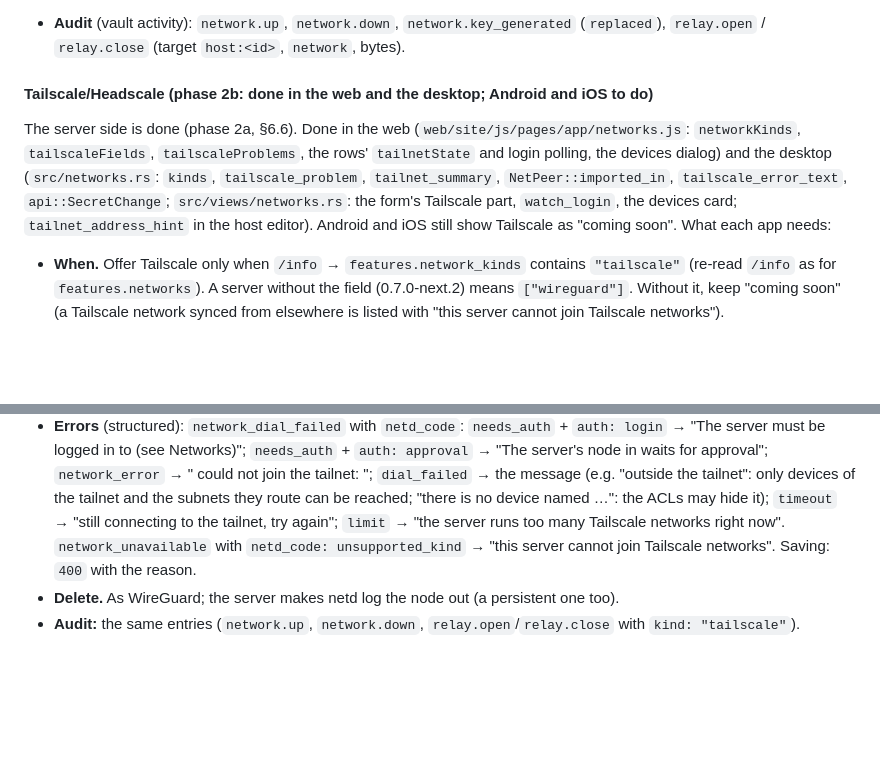
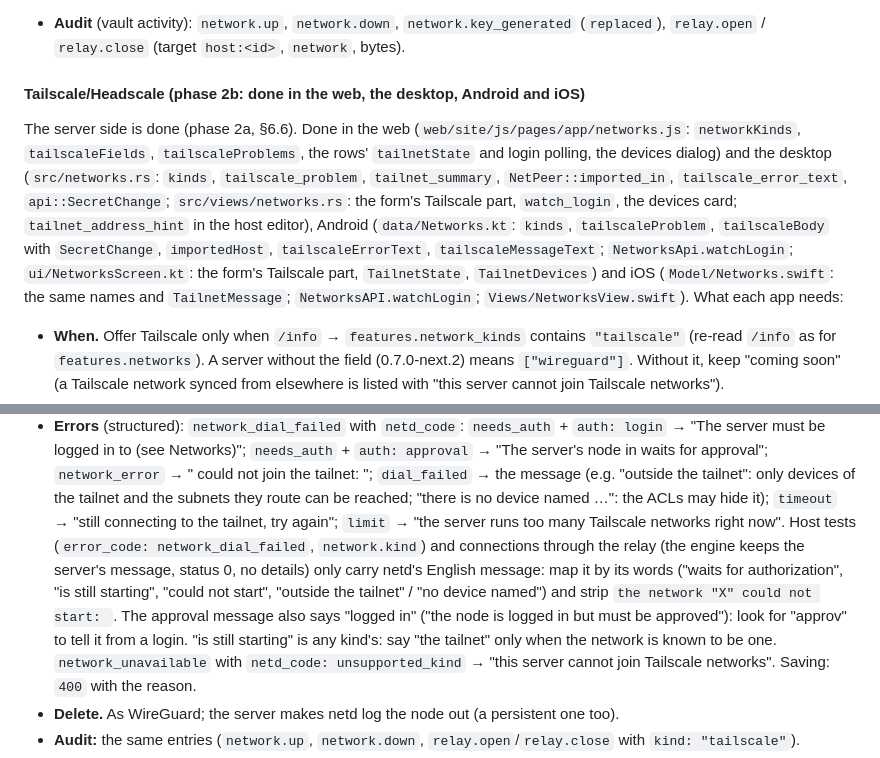
Before and after one commit to TermoakSSH/server, a Markdown page: docs/NETWORKS.md, 2 parts joined by grey strips. Rendered like a GitHub page; blank space fills up the shorter version.

Commit message:
docs/NETWORKS.md: phase 2b done in Android and iOS too (where it lives); host tests and relay connections only carry netd's English message: how to read it (the approval message also says "logged in", "is still starting" is any kind's) [skip ci]

```diff
--- a/docs/NETWORKS.md
+++ b/docs/NETWORKS.md
@@ -765,7 +765,7 @@ iOS `fileImporter`) and read the errors' details with `apiError`
   `network.key_generated` (`replaced`), `relay.open` / `relay.close`
   (target `host:<id>`, `network`, bytes).
 
-#### Tailscale/Headscale (phase 2b: done in the web and the desktop; Android and iOS to do)
+#### Tailscale/Headscale (phase 2b: done in the web, the desktop, Android and iOS)
 
 The server side is done (phase 2a, §6.6). Done in the web
 (`web/site/js/pages/app/networks.js`: `networkKinds`, `tailscaleFields`,
@@ -774,8 +774,13 @@ devices dialog) and the desktop (`src/networks.rs`: `kinds`,
 `tailscale_problem`, `tailnet_summary`, `NetPeer::imported_in`,
 `tailscale_error_text`, `api::SecretChange`; `src/views/networks.rs`: the
 form's Tailscale part, `watch_login`, the devices card;
-`tailnet_address_hint` in the host editor). Android and iOS still show
-Tailscale as "coming soon". What each app needs:
+`tailnet_address_hint` in the host editor), Android (`data/Networks.kt`:
+`kinds`, `tailscaleProblem`, `tailscaleBody` with `SecretChange`,
+`importedHost`, `tailscaleErrorText`, `tailscaleMessageText`;
+`NetworksApi.watchLogin`; `ui/NetworksScreen.kt`: the form's Tailscale
+part, `TailnetState`, `TailnetDevices`) and iOS (`Model/Networks.swift`:
+the same names and `TailnetMessage`; `NetworksAPI.watchLogin`;
+`Views/NetworksView.swift`). What each app needs:
 
 - **When.** Offer Tailscale only when `/info` → `features.network_kinds`
   contains `"tailscale"` (re-read `/info` as for `features.networks`). A
@@ -860,6 +865,15 @@ Tailscale as "coming soon". What each app needs:
   route can be reached; "there is no device named …": the ACLs may hide
   it); `timeout` → "still connecting to the tailnet, try again";
   `limit` → "the server runs too many Tailscale networks right now".
+  Host tests (`error_code: network_dial_failed`, `network.kind`) and
+  connections through the relay (the engine keeps the server's message,
+  status 0, no details) only carry netd's English message: map it by its
+  words ("waits for authorization", "is still starting", "could not start",
+  "outside the tailnet" / "no device named") and strip `the network "X"
+  could not start: `. The approval message also says "logged in" ("the node
+  is logged in but must be approved"): look for "approv" to tell it from a
+  login. "is still starting" is any kind's: say "the tailnet" only when the
+  network is known to be one.
   `network_unavailable` with `netd_code: unsupported_kind` → "this server
   cannot join Tailscale networks". Saving: `400` with the reason.
 - **Delete.** As WireGuard; the server makes netd log the node out (a
```
